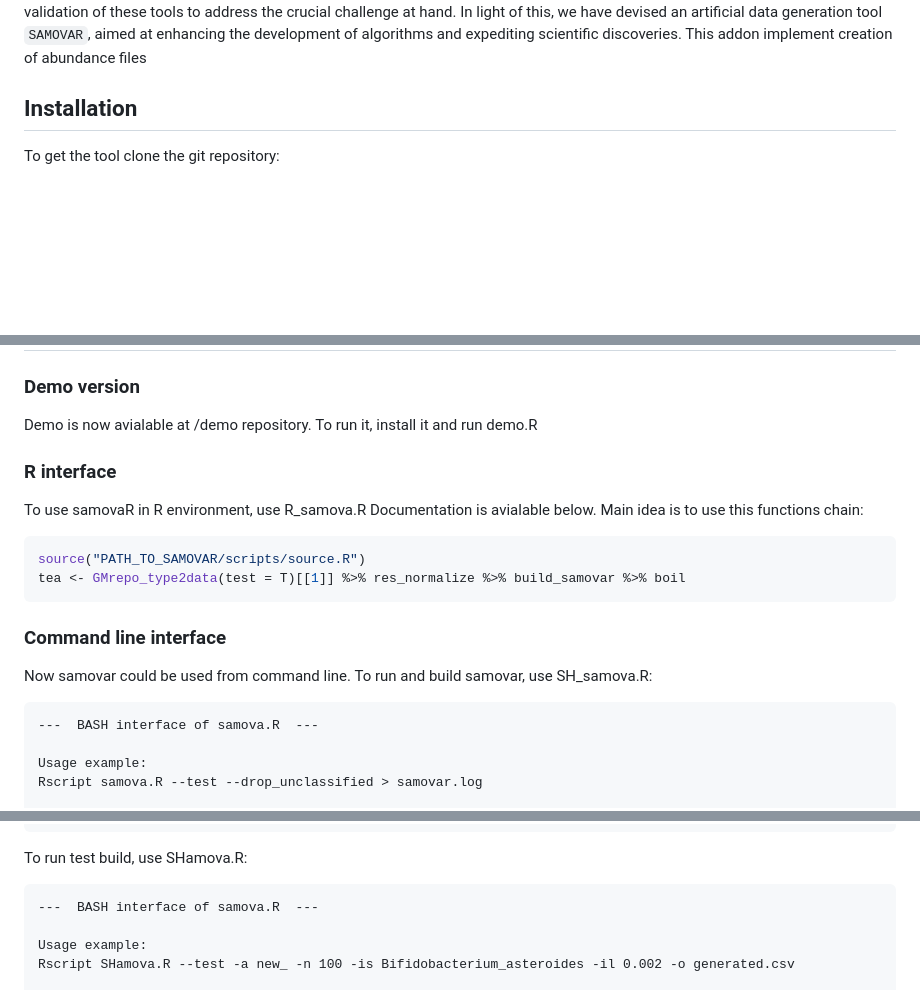
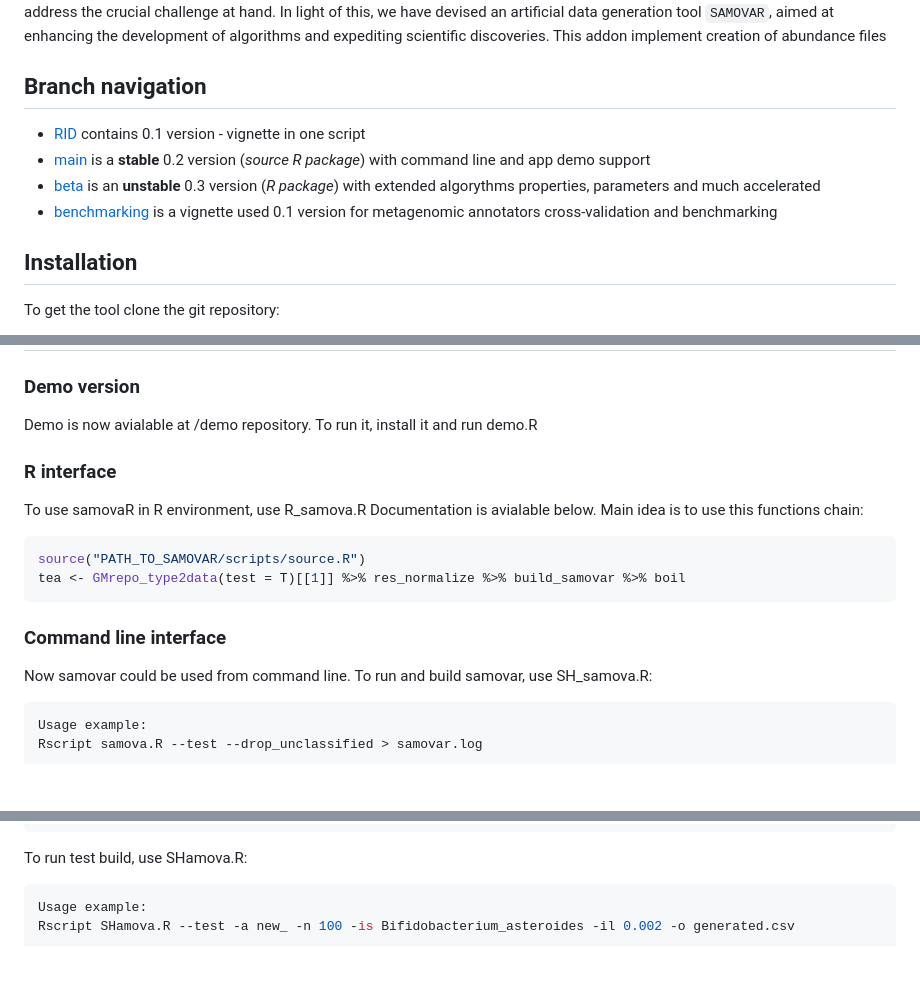
Before and after one commit to ctlab/samovar, a Markdown page: README.md, 3 parts joined by grey strips. GitHub-like rendering; blank space fills up the shorter version.

Commit message:
add branch navigation

````diff
--- a/README.md
+++ b/README.md
@@ -5,6 +5,12 @@
 
 The field continuously witnesses the emergence of numerous novel tools, which in turn necessitates the validation of these tools to address the crucial challenge at hand. In light of this, we have devised an artificial data generation tool `SAMOVAR`, aimed at enhancing the development of algorithms and expediting scientific discoveries. This addon implement creation of abundance files
 
+## Branch navigation
+
+- [RID](https://github.com/ctlab/samovar/tree/RID) contains 0.1 version - vignette in one script
+- [main](https://github.com/ctlab/samovar/tree/main) is a **stable** 0.2 version (*source R package*) with command line and app demo support
+- [beta](https://github.com/ctlab/samovar/tree/beta) is an **unstable** 0.3 version (*R package*) with extended algorythms properties, parameters and much accelerated
+- [benchmarking](https://github.com/ctlab/samovar/tree/benchmarking) is a vignette used 0.1 version for metagenomic annotators cross-validation and benchmarking
 
 ## Installation
 
@@ -24,7 +31,6 @@ source(PATH/TO/SAMOVAR/scripts/source.R)
 
 ### Demo version
 Demo is now avialable at /demo repository. To run it, install it and run demo.R
-
 
 ### R interface
 To use samovaR in R environment, use R_samova.R
@@ -37,9 +43,7 @@ tea <- GMrepo_type2data(test = T)[[1]] %>% res_normalize %>% build_samovar %>% b
 ### Command line interface
 Now samovar could be used from command line.
 To run and build samovar, use SH_samova.R:
-```
----  BASH interface of samova.R  ---
-
+```bash
 Usage example:
 Rscript samova.R --test --drop_unclassified > samovar.log
 
@@ -74,9 +78,7 @@ To be implemented:
 
 
 To run test build, use SHamova.R:
-```
----  BASH interface of samova.R  ---
-
+```bash
 Usage example:
 Rscript SHamova.R --test -a new_ -n 100 -is Bifidobacterium_asteroides -il 0.002 -o generated.csv
 
````
Also changed, not shown: other parts of README.md (+3 -2 lines).
